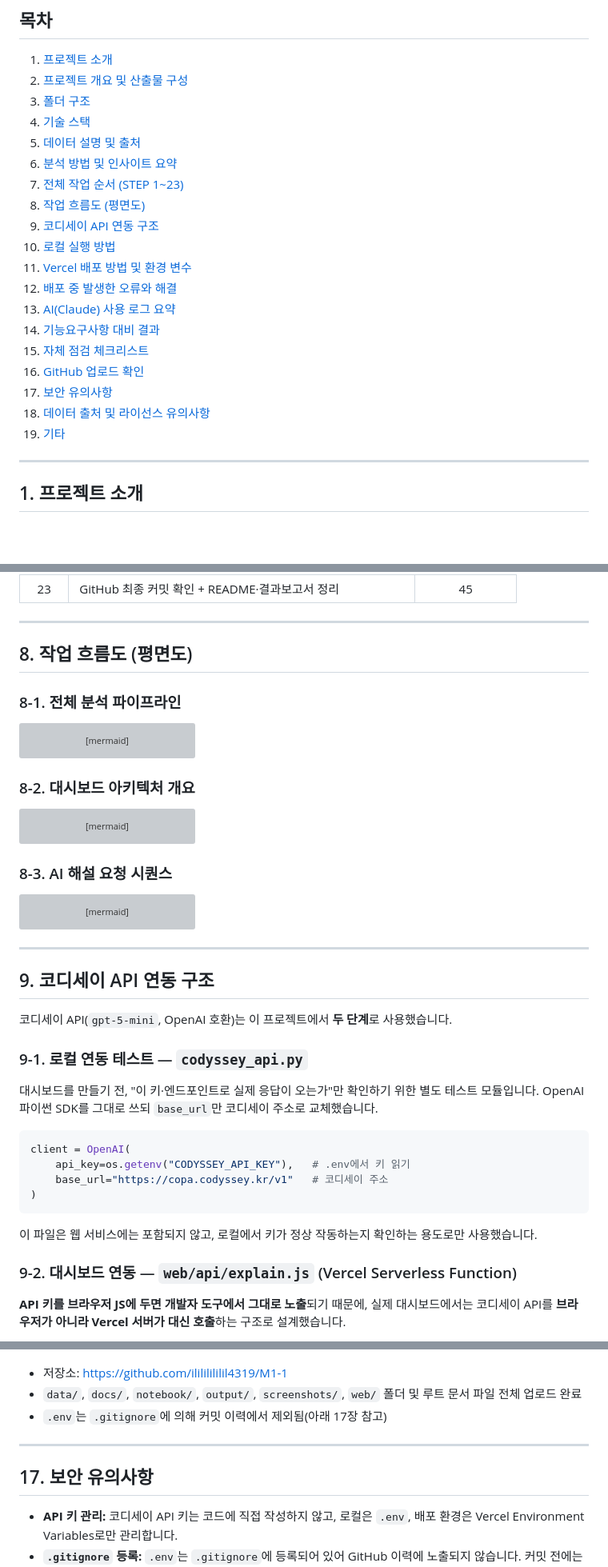
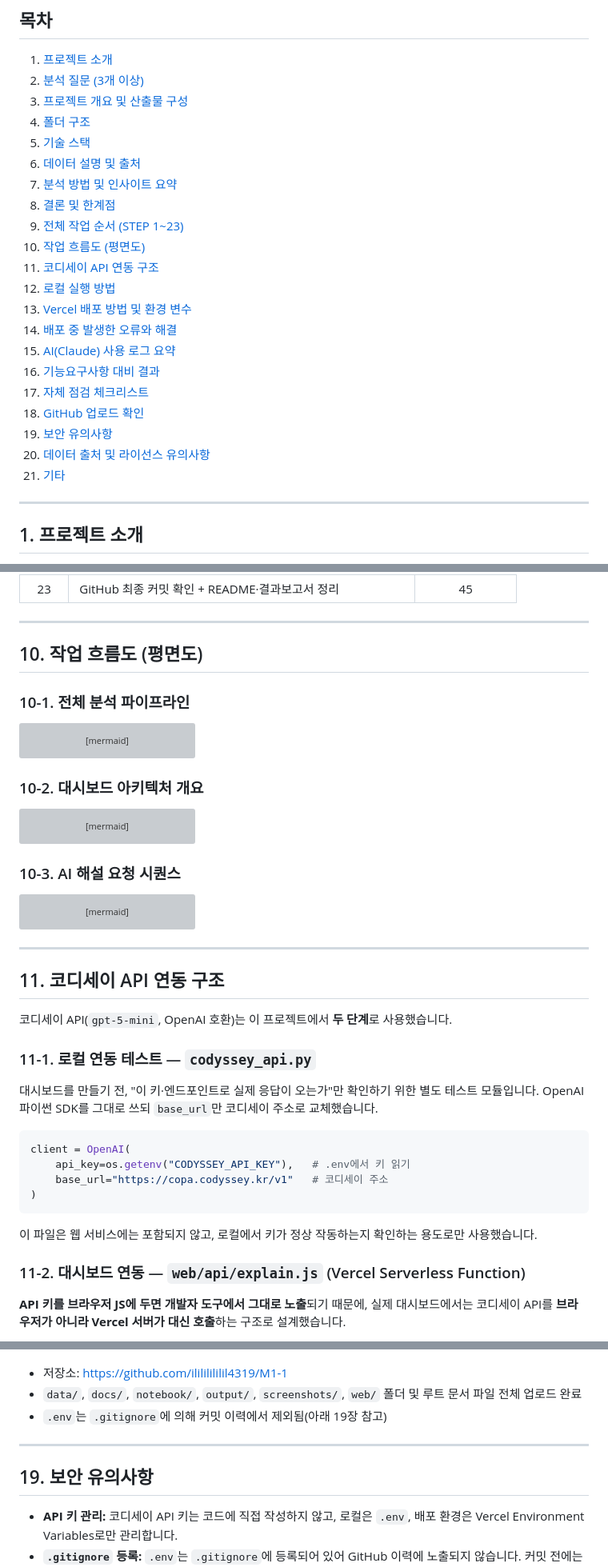
Before and after one commit to ilililililil4319/M1-1, a Markdown page: README.md, 3 parts joined by grey strips. Shown at 80% size. GitHub-like rendering; blank space fills up the shorter version; grey boxes are pictures that could not be loaded.

````diff
--- a/README.md
+++ b/README.md
@@ -13,24 +13,26 @@
 ## 목차
 
 1. [프로젝트 소개](#1-프로젝트-소개)
-2. [프로젝트 개요 및 산출물 구성](#2-프로젝트-개요-및-산출물-구성)
-3. [폴더 구조](#3-폴더-구조)
-4. [기술 스택](#4-기술-스택)
-5. [데이터 설명 및 출처](#5-데이터-설명-및-출처)
-6. [분석 방법 및 인사이트 요약](#6-분석-방법-및-인사이트-요약)
-7. [전체 작업 순서 (STEP 1~23)](#7-전체-작업-순서-step-123)
-8. [작업 흐름도 (평면도)](#8-작업-흐름도-평면도)
-9. [코디세이 API 연동 구조](#9-코디세이-api-연동-구조)
-10. [로컬 실행 방법](#10-로컬-실행-방법)
-11. [Vercel 배포 방법 및 환경 변수](#11-vercel-배포-방법-및-환경-변수)
-12. [배포 중 발생한 오류와 해결](#12-배포-중-발생한-오류와-해결)
-13. [AI(Claude) 사용 로그 요약](#13-aiclaude-사용-로그-요약)
-14. [기능요구사항 대비 결과](#14-기능요구사항-대비-결과)
-15. [자체 점검 체크리스트](#15-자체-점검-체크리스트)
-16. [GitHub 업로드 확인](#16-github-업로드-확인)
-17. [보안 유의사항](#17-보안-유의사항)
-18. [데이터 출처 및 라이선스 유의사항](#18-데이터-출처-및-라이선스-유의사항)
-19. [기타](#19-기타)
+2. [분석 질문 (3개 이상)](#2-분석-질문-3개-이상)
+3. [프로젝트 개요 및 산출물 구성](#3-프로젝트-개요-및-산출물-구성)
+4. [폴더 구조](#4-폴더-구조)
+5. [기술 스택](#5-기술-스택)
+6. [데이터 설명 및 출처](#6-데이터-설명-및-출처)
+7. [분석 방법 및 인사이트 요약](#7-분석-방법-및-인사이트-요약)
+8. [결론 및 한계점](#8-결론-및-한계점)
+9. [전체 작업 순서 (STEP 1~23)](#9-전체-작업-순서-step-123)
+10. [작업 흐름도 (평면도)](#10-작업-흐름도-평면도)
+11. [코디세이 API 연동 구조](#11-코디세이-api-연동-구조)
+12. [로컬 실행 방법](#12-로컬-실행-방법)
+13. [Vercel 배포 방법 및 환경 변수](#13-vercel-배포-방법-및-환경-변수)
+14. [배포 중 발생한 오류와 해결](#14-배포-중-발생한-오류와-해결)
+15. [AI(Claude) 사용 로그 요약](#15-aiclaude-사용-로그-요약)
+16. [기능요구사항 대비 결과](#16-기능요구사항-대비-결과)
+17. [자체 점검 체크리스트](#17-자체-점검-체크리스트)
+18. [GitHub 업로드 확인](#18-github-업로드-확인)
+19. [보안 유의사항](#19-보안-유의사항)
+20. [데이터 출처 및 라이선스 유의사항](#20-데이터-출처-및-라이선스-유의사항)
+21. [기타](#21-기타)
 
 ---
 
@@ -232,9 +275,9 @@ M1-1/
 
 ---
 
-## 8. 작업 흐름도 (평면도)
+## 10. 작업 흐름도 (평면도)
 
-### 8-1. 전체 분석 파이프라인
+### 10-1. 전체 분석 파이프라인
 
 ```mermaid
 flowchart LR
@@ -250,7 +293,7 @@ flowchart LR
     J --> K["배포 URL 동작 검증"]
 ```
 
-### 8-2. 대시보드 아키텍처 개요
+### 10-2. 대시보드 아키텍처 개요
 
 ```mermaid
 flowchart LR
@@ -274,7 +317,7 @@ flowchart LR
     ECOS -. "analysis.ipynb에서 사전 분석" .-> ST
 ```
 
-### 8-3. AI 해설 요청 시퀀스
+### 10-3. AI 해설 요청 시퀀스
 
 ```mermaid
 sequenceDiagram
@@ -301,11 +344,11 @@ sequenceDiagram
 
 ---
 
-## 9. 코디세이 API 연동 구조
+## 11. 코디세이 API 연동 구조
 
 코디세이 API(`gpt-5-mini`, OpenAI 호환)는 이 프로젝트에서 **두 단계**로 사용했습니다.
 
-### 9-1. 로컬 연동 테스트 — `codyssey_api.py`
+### 11-1. 로컬 연동 테스트 — `codyssey_api.py`
 
 대시보드를 만들기 전, "이 키·엔드포인트로 실제 응답이 오는가"만 확인하기 위한 별도
 테스트 모듈입니다. OpenAI 파이썬 SDK를 그대로 쓰되 `base_url`만 코디세이 주소로 교체했습니다.
@@ -320,7 +363,7 @@ client = OpenAI(
 이 파일은 웹 서비스에는 포함되지 않고, 로컬에서 키가 정상 작동하는지 확인하는 용도로만
 사용했습니다.
 
-### 9-2. 대시보드 연동 — `web/api/explain.js` (Vercel Serverless Function)
+### 11-2. 대시보드 연동 — `web/api/explain.js` (Vercel Serverless Function)
 
 **API 키를 브라우저 JS에 두면 개발자 도구에서 그대로 노출**되기 때문에, 실제 대시보드에서는
 코디세이 API를 **브라우저가 아니라 Vercel 서버가 대신 호출**하는 구조로 설계했습니다.
@@ -493,11 +539,11 @@ CODYSSEY_API_KEY=발급받은_키
 
 - 저장소: https://github.com/ilililililil4319/M1-1
 - `data/`, `docs/`, `notebook/`, `output/`, `screenshots/`, `web/` 폴더 및 루트 문서 파일 전체 업로드 완료
-- `.env`는 `.gitignore`에 의해 커밋 이력에서 제외됨(아래 17장 참고)
+- `.env`는 `.gitignore`에 의해 커밋 이력에서 제외됨(아래 19장 참고)
 
 ---
 
-## 17. 보안 유의사항
+## 19. 보안 유의사항
 
 - **API 키 관리:** 코디세이 API 키는 코드에 직접 작성하지 않고, 로컬은 `.env`, 배포 환경은
   Vercel Environment Variables로만 관리합니다.
````
Also changed, not shown: other parts of README.md (+73 -27 lines).
